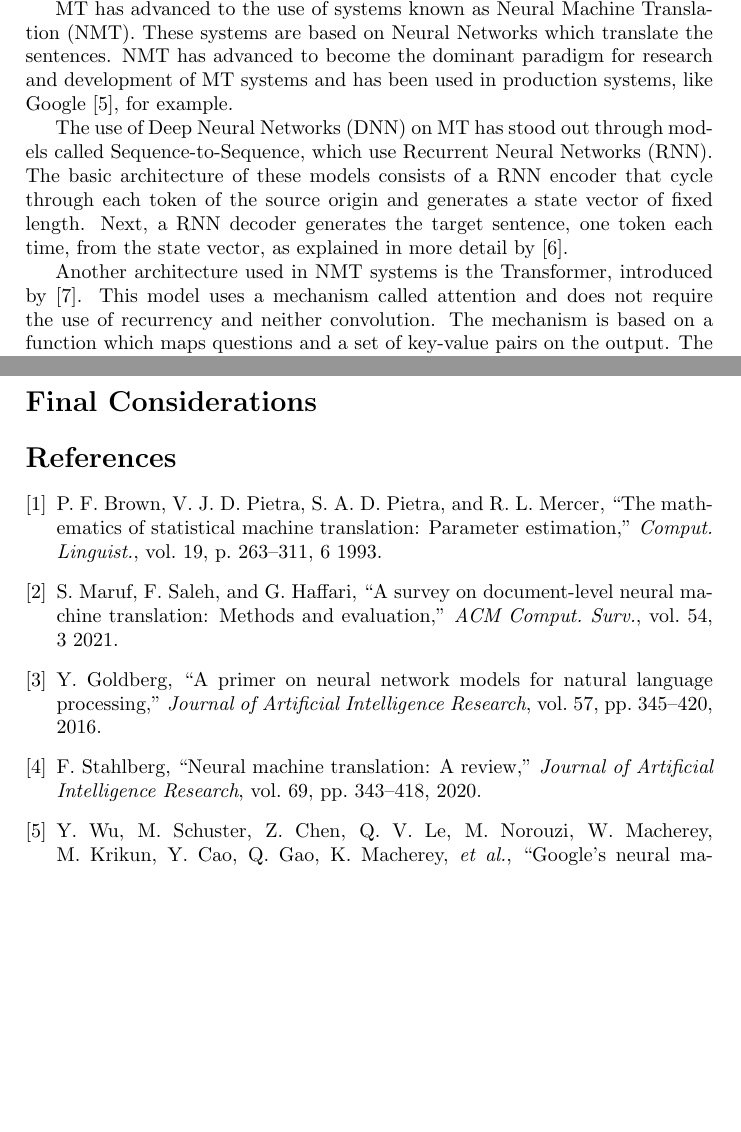
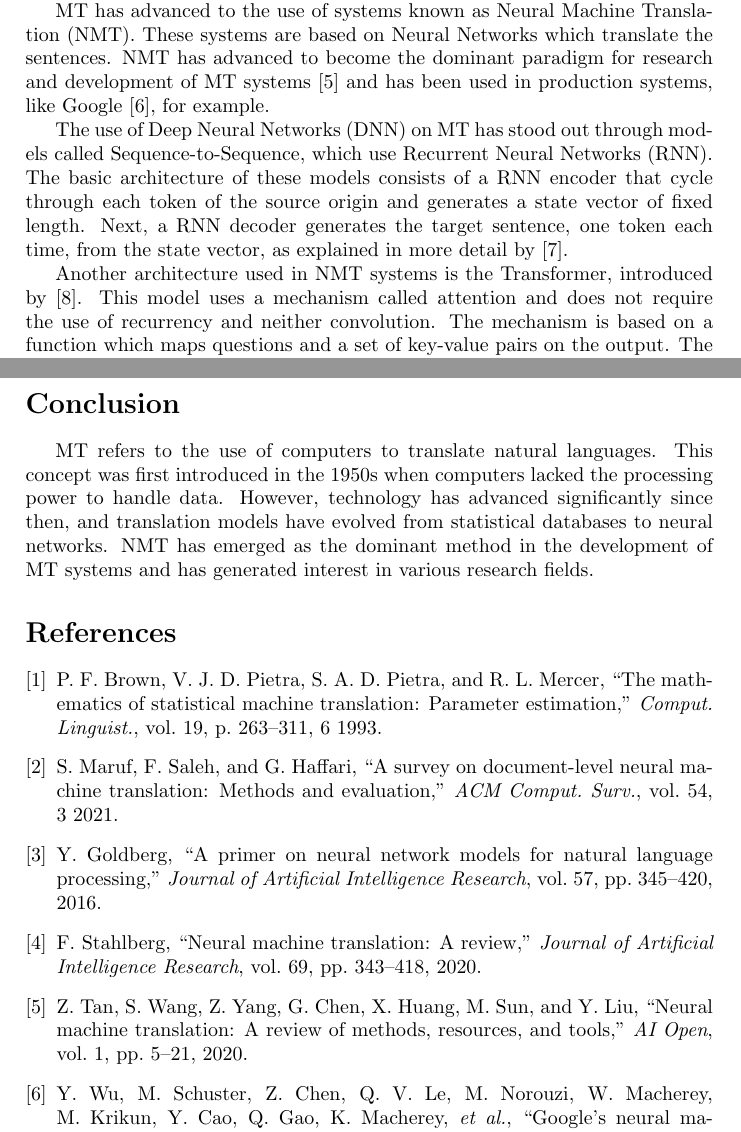
Before and after one commit to francisco-ricardo/ntm_post, a LaTeX document (ntm/article.tex, which reads ntm/article.bib): two parts of pages 1 and 2 of 2, joined at a grey line, cut so that both start at the same text, the shorter picture padded with empty space. Compiled offline with pdfLaTeX.

Commit message:
Keep doing the ntm article
 Changes to be committed:
	modified:   ntm/article.bib
	modified:   ntm/article.tex

```diff
--- a/ntm/article.bib
+++ b/ntm/article.bib
@@ -119,3 +119,13 @@ keywords = {Context-aware neural machine translation}
   pages={160--167},
   year={2008}
 }
+
+@article{tan:2020,
+  title={Neural machine translation: A review of methods, resources, and tools},
+  author={Tan, Zhixing and Wang, Shuo and Yang, Zonghan and Chen, Gang and Huang, Xuancheng and Sun, Maosong and Liu, Yang},
+  journal={AI Open},
+  volume={1},
+  pages={5--21},
+  year={2020},
+  publisher={Elsevier}
+}
--- a/ntm/article.tex
+++ b/ntm/article.tex
@@ -63,9 +63,9 @@
     MT has advanced to the use of systems known as
     Neural Machine Translation (NMT). These systems are based on Neural
     Networks which translate the sentences.
-    NMT has advanced to become the dominant paradigm for research and
-    development of  MT systems and has been used in production systems,
-    like Google \cite{wu:2016}, for example.
+    NMT has advanced to become the dominant paradigm for research
+    and development of  MT systems \cite{tan:2020} and has been used
+    in production systems, like Google \cite{wu:2016}, for example.
 
     The use of Deep Neural Networks (DNN) on MT has stood out through
     models called Sequence-to-Sequence, which use Recurrent Neural Networks
@@ -86,9 +86,16 @@
     a function of compatibility between the question and the corresponding
     key.
 
-    \section*{Final Considerations}
+    \section*{Conclusion}
 
-
+    MT refers to the use of computers to translate natural languages.
+    This concept was first introduced in the 1950s when computers
+    lacked the processing power to handle data.
+    However, technology has advanced significantly since then, and
+    translation models have evolved from statistical databases to
+    neural networks.
+    NMT has emerged as the dominant method in the development of MT
+    systems and has generated interest in various research fields.
 
 
 \bibliographystyle{ieeetr}
```
